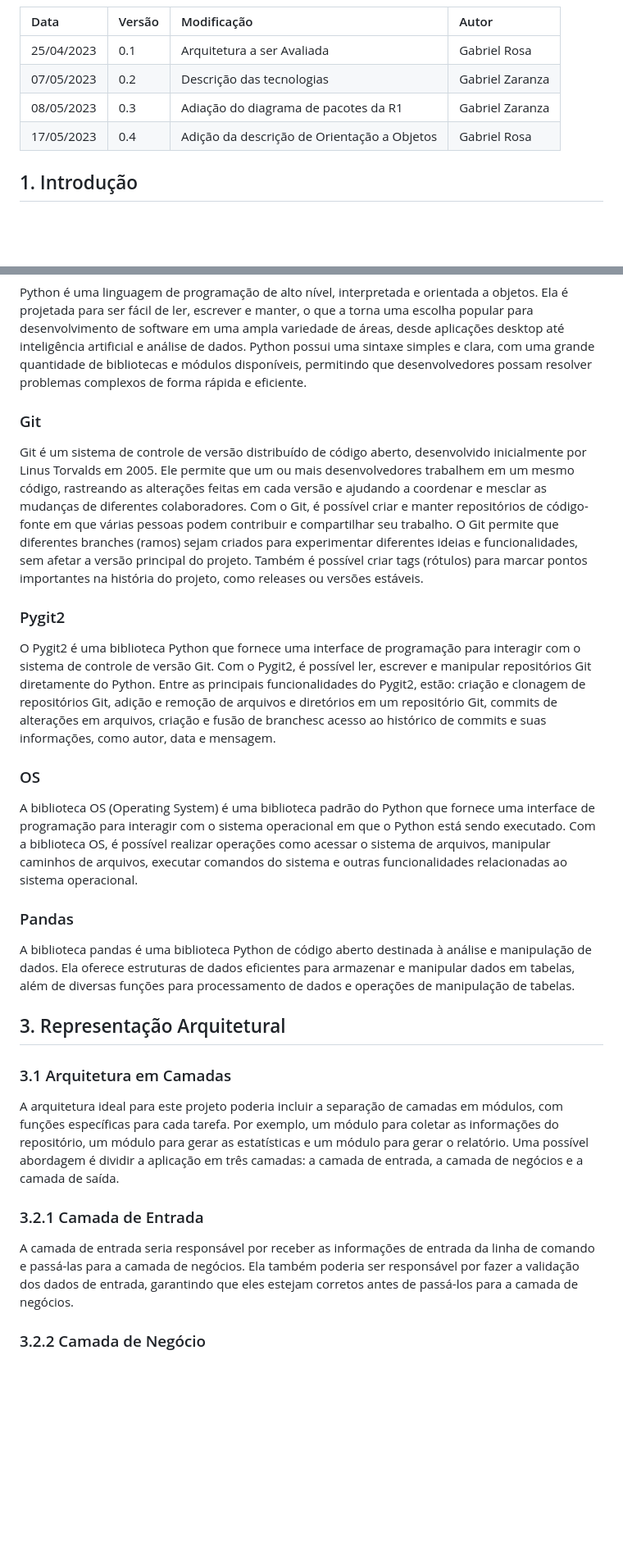
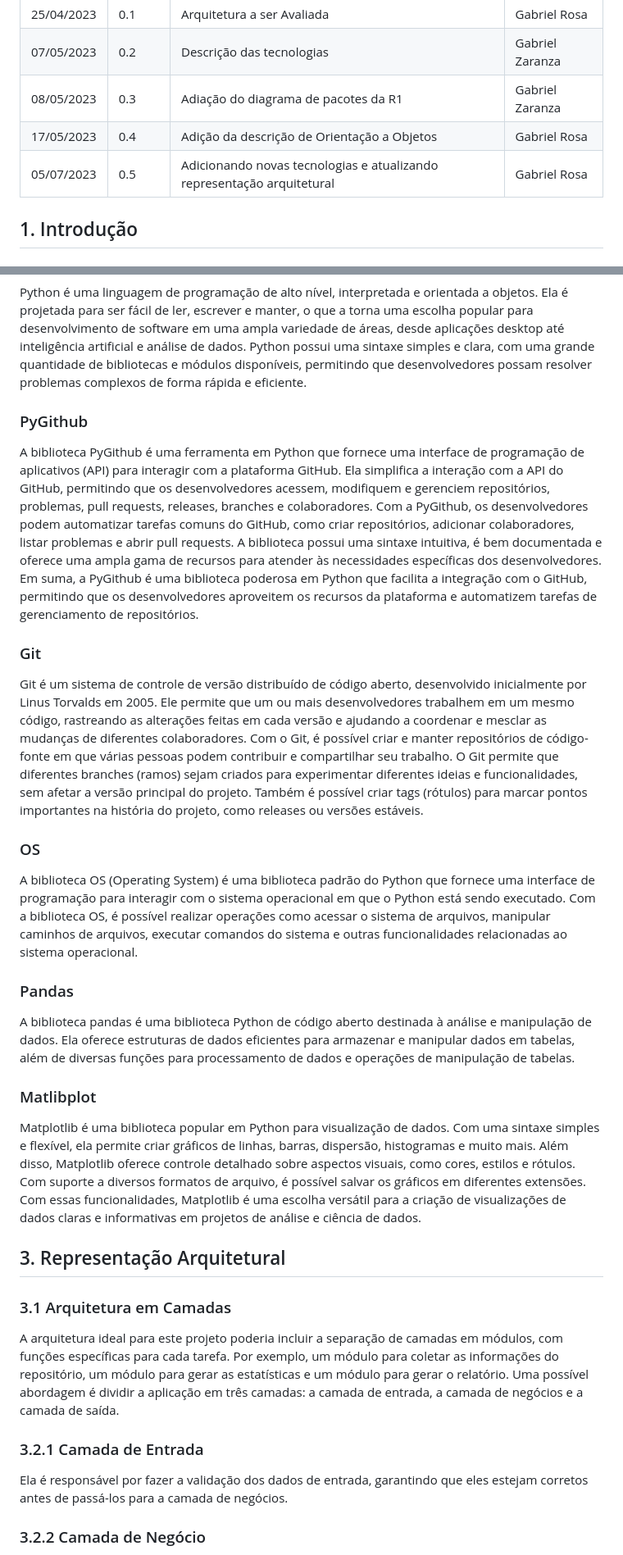
Before and after one commit to fga-eps-mds/2023.1-RelatorioGitPython, a Markdown page: docs/architecture_document.md, 2 parts joined by grey strips. Shown at 82% size. Drawn GitHub-style; blank space fills up the shorter version.

Commit message:
atualizando documento de arquitetura

```diff
--- a/docs/architecture_document.md
+++ b/docs/architecture_document.md
@@ -8,6 +8,7 @@
 | 07/05/2023 | 0.2 | Descrição das tecnologias | Gabriel Zaranza |
 | 08/05/2023 | 0.3 | Adiação do diagrama de pacotes da R1| Gabriel Zaranza |
 | 17/05/2023 | 0.4 | Adição da descrição de Orientação a Objetos | Gabriel Rosa |
+| 05/07/2023 | 0.5 | Adicionando novas tecnologias e atualizando representação arquitetural | Gabriel Rosa |
 
 ## 1. Introdução
 
@@ -21,11 +22,11 @@ Este documento aplica-se ao projeto da biblioteca em python para gerar relatóri
 ### Python
 Python é uma linguagem de programação de alto nível, interpretada e orientada a objetos. Ela é projetada para ser fácil de ler, escrever e manter, o que a torna uma escolha popular para desenvolvimento de software em uma ampla variedade de áreas, desde aplicações desktop até inteligência artificial e análise de dados. Python possui uma sintaxe simples e clara, com uma grande quantidade de bibliotecas e módulos disponíveis, permitindo que desenvolvedores possam resolver problemas complexos de forma rápida e eficiente.
 
+### PyGithub
+A biblioteca PyGithub é uma ferramenta em Python que fornece uma interface de programação de aplicativos (API) para interagir com a plataforma GitHub. Ela simplifica a interação com a API do GitHub, permitindo que os desenvolvedores acessem, modifiquem e gerenciem repositórios, problemas, pull requests, releases, branches e colaboradores. Com a PyGithub, os desenvolvedores podem automatizar tarefas comuns do GitHub, como criar repositórios, adicionar colaboradores, listar problemas e abrir pull requests. A biblioteca possui uma sintaxe intuitiva, é bem documentada e oferece uma ampla gama de recursos para atender às necessidades específicas dos desenvolvedores. Em suma, a PyGithub é uma biblioteca poderosa em Python que facilita a integração com o GitHub, permitindo que os desenvolvedores aproveitem os recursos da plataforma e automatizem tarefas de gerenciamento de repositórios.
+
 ### Git
 Git é um sistema de controle de versão distribuído de código aberto, desenvolvido inicialmente por Linus Torvalds em 2005. Ele permite que um ou mais desenvolvedores trabalhem em um mesmo código, rastreando as alterações feitas em cada versão e ajudando a coordenar e mesclar as mudanças de diferentes colaboradores. Com o Git, é possível criar e manter repositórios de código-fonte em que várias pessoas podem contribuir e compartilhar seu trabalho. O Git permite que diferentes branches (ramos) sejam criados para experimentar diferentes ideias e funcionalidades, sem afetar a versão principal do projeto. Também é possível criar tags (rótulos) para marcar pontos importantes na história do projeto, como releases ou versões estáveis.
-
-### Pygit2
-O Pygit2 é uma biblioteca Python que fornece uma interface de programação para interagir com o sistema de controle de versão Git. Com o Pygit2, é possível ler, escrever e manipular repositórios Git diretamente do Python. Entre as principais funcionalidades do Pygit2, estão: criação e clonagem de repositórios Git, adição e remoção de arquivos e diretórios em um repositório Git, commits de alterações em arquivos, criação e fusão de branchesc acesso ao histórico de commits e suas informações, como autor, data e mensagem.
 
 ### OS
 A biblioteca OS (Operating System) é uma biblioteca padrão do Python que fornece uma interface de programação para interagir com o sistema operacional em que o Python está sendo executado. Com a biblioteca OS, é possível realizar operações como acessar o sistema de arquivos, manipular caminhos de arquivos, executar comandos do sistema e outras funcionalidades relacionadas ao sistema operacional.
@@ -33,13 +34,16 @@ A biblioteca OS (Operating System) é uma biblioteca padrão do Python que forne
 ### Pandas
 A biblioteca pandas é uma biblioteca Python de código aberto destinada à análise e manipulação de dados. Ela oferece estruturas de dados eficientes para armazenar e manipular dados em tabelas, além de diversas funções para processamento de dados e operações de manipulação de tabelas.
 
+### Matlibplot
+Matplotlib é uma biblioteca popular em Python para visualização de dados. Com uma sintaxe simples e flexível, ela permite criar gráficos de linhas, barras, dispersão, histogramas e muito mais. Além disso, Matplotlib oferece controle detalhado sobre aspectos visuais, como cores, estilos e rótulos. Com suporte a diversos formatos de arquivo, é possível salvar os gráficos em diferentes extensões. Com essas funcionalidades, Matplotlib é uma escolha versátil para a criação de visualizações de dados claras e informativas em projetos de análise e ciência de dados.
+
 ## 3. Representação Arquitetural
 
 ### 3.1 Arquitetura em Camadas
 A arquitetura ideal para este projeto poderia incluir a separação de camadas em módulos, com funções específicas para cada tarefa. Por exemplo, um módulo para coletar as informações do repositório, um módulo para gerar as estatísticas e um módulo para gerar o relatório. Uma possível abordagem é dividir a aplicação em três camadas: a camada de entrada, a camada de negócios e a camada de saída.
 
 ### 3.2.1 Camada de Entrada
-A camada de entrada seria responsável por receber as informações de entrada da linha de comando e passá-las para a camada de negócios. Ela também poderia ser responsável por fazer a validação dos dados de entrada, garantindo que eles estejam corretos antes de passá-los para a camada de negócios.
+Ela é responsável por fazer a validação dos dados de entrada, garantindo que eles estejam corretos antes de passá-los para a camada de negócios.
 
 ### 3.2.2 Camada de Negócio
 A camada de negócios seria responsável por processar as informações recebidas da camada de entrada e gerar as estatísticas necessárias. Essa camada seria composta por vários módulos, cada um com uma responsabilidade específica. Por exemplo, poderia haver um módulo para coletar as informações do repositório, outro módulo para gerar as estatísticas e outro módulo para consolidar essas informações em um relatório.
```
Also changed, not shown: other parts of docs/architecture_document.md (+1 -4 lines).
